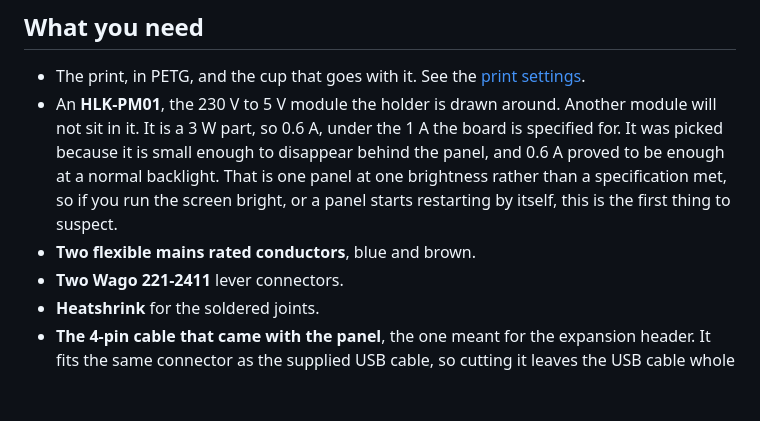
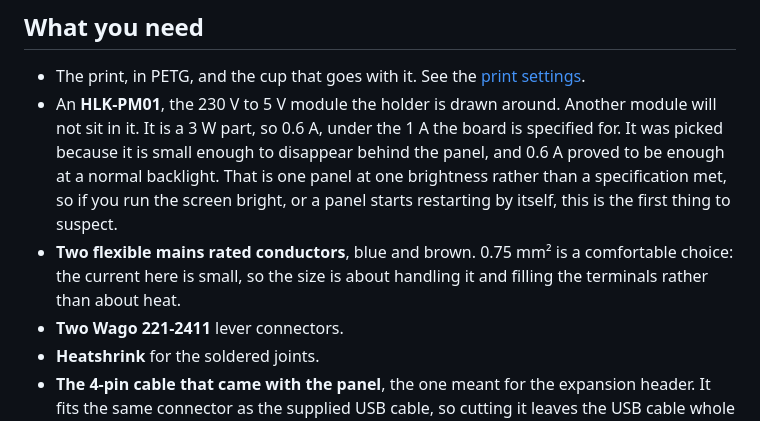
Before and after one commit to kaohlive/homey-wallpanel, a Markdown page: models/crowpanel21/flush.md, the part around the change. Drawn GitHub-style; blank space fills up the shorter version.

Commit message:
Say what conductor size to use on the mains side
0.75 mm2 for the two leads between the module and the Wago pair, with the reason
it is a comfortable choice rather than a requirement: at this current the size is
about handling the wire and filling the terminals, not about heat.

Co-Authored-By: Claude Opus 5 (1M context) <noreply@anthropic.com>

```diff
--- a/models/crowpanel21/flush.md
+++ b/models/crowpanel21/flush.md
@@ -13,7 +13,9 @@ the panel. This is the base that takes real work.
   because it is small enough to disappear behind the panel, and 0.6 A proved to be enough at a
   normal backlight. That is one panel at one brightness rather than a specification met, so if you
   run the screen bright, or a panel starts restarting by itself, this is the first thing to suspect.
-- **Two flexible mains rated conductors**, blue and brown.
+- **Two flexible mains rated conductors**, blue and brown. 0.75 mm² is a comfortable choice:
+  the current here is small, so the size is about handling it and filling the terminals rather
+  than about heat.
 - **Two Wago 221-2411** lever connectors.
 - **Heatshrink** for the soldered joints.
 - **The 4-pin cable that came with the panel**, the one meant for the expansion header. It fits
```
